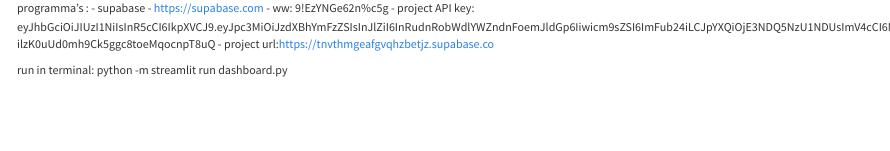
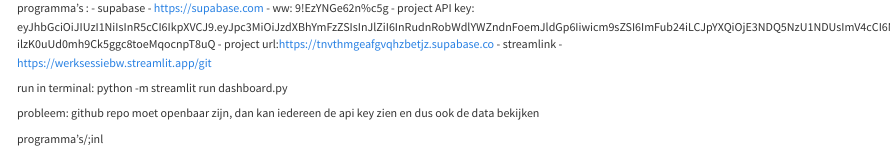
Before and after one commit to mltkooistra/digital_bw, a Quarto document (notes.qmd): the page in a window 1100 px wide, from its top. Rendered offline with R 4.5, knitr and Pandoc in place of Quarto, with nearby package versions.

Commit message:
adding reqs

```diff
--- a/notes.qmd
+++ b/notes.qmd
@@ -6,8 +6,16 @@
   - ww:  9!EzYNGe62n%c5g
   - project API key: eyJhbGciOiJIUzI1NiIsInR5cCI6IkpXVCJ9.eyJpc3MiOiJzdXBhYmFzZSIsInJlZiI6InRudnRobWdlYWZndnFoemJldGp6Iiwicm9sZSI6ImFub24iLCJpYXQiOjE3NDQ5NzU1NDUsImV4cCI6MjA2MDU1MTU0NX0.DE7K3Uzful-ilzK0uUd0mh9Ck5ggc8toeMqocnpT8uQ
   - project url:https://tnvthmgeafgvqhzbetjz.supabase.co
+- streamlink
+  - https://werksessiebw.streamlit.app/git
 
 
 
 run in terminal:
 python -m streamlit run dashboard.py
+
+
+probleem: github repo moet openbaar zijn, dan kan iedereen de api key zien en dus ook de data bekijken
+
+
+programma's/;inl
```
